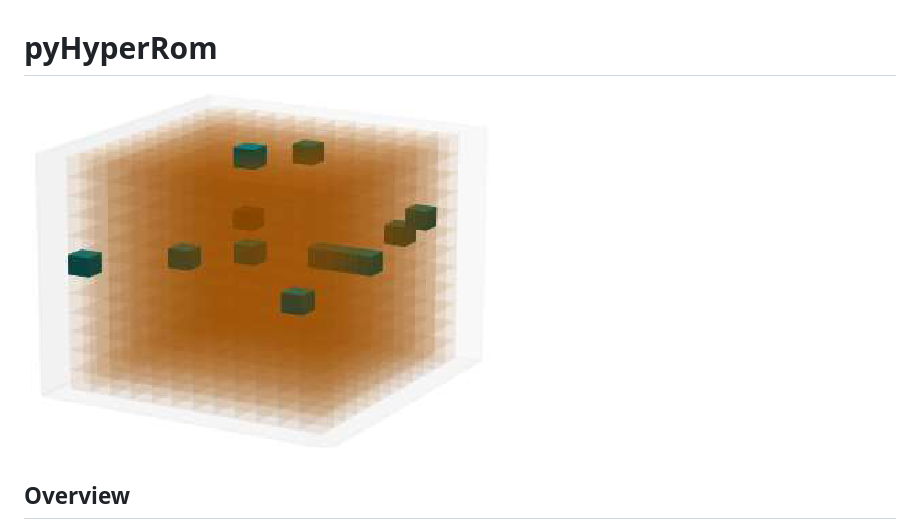
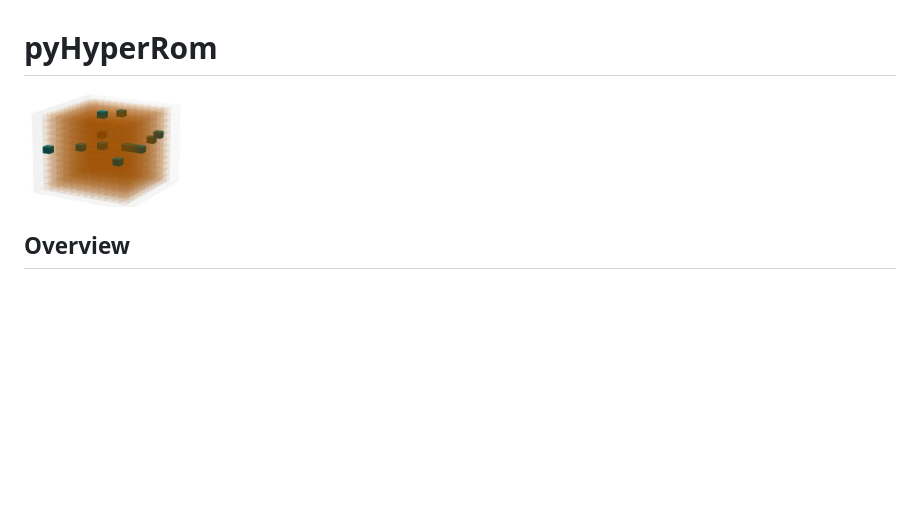
Before and after one commit to TAMIDS-HYPERREDUCTION/pyhyperrom, a Markdown page: README.md, the part around the change. Rendered like a GitHub page; pictures changed too: image-1.png (deleted), image-2.png (added); blank space fills up the shorter version.

Commit message:
added readme image

```diff
--- a/README.md
+++ b/README.md
@@ -1,7 +1,6 @@
 # pyHyperRom
 
-![alt text](image-1.png)
-
+![alt text](image-2.png)
 ## Overview
 pyHyperRom is a Python-based framework for reduced-order modeling (ROM) and hyperreduction methods applied to computational mechanics and heat conduction problems.
 
```
